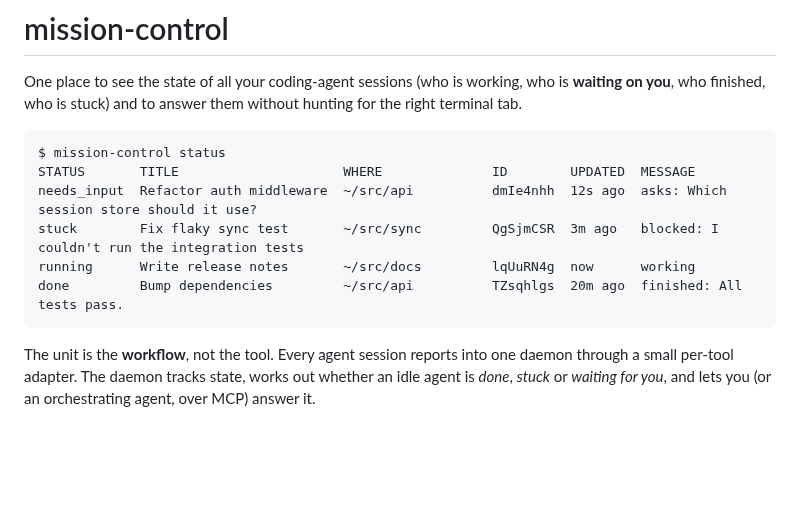
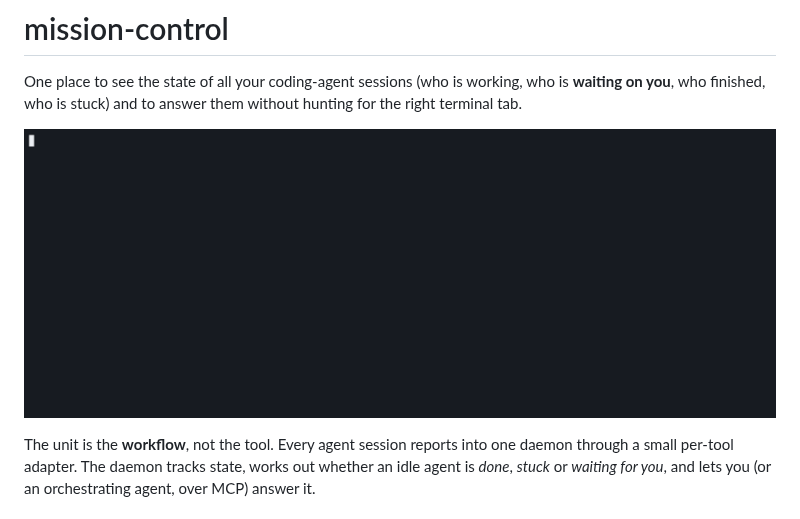
Before and after one commit to rgolangh/agent-mission-control, a Markdown page: README.md, the part around one of its changes. Rendered like a GitHub page; pictures changed too: docs/demo/cli.gif (added); blank space fills up the shorter version.

````diff
--- a/README.md
+++ b/README.md
@@ -4,14 +4,7 @@ One place to see the state of all your coding-agent sessions (who is
 working, who is **waiting on you**, who finished, who is stuck) and to answer
 them without hunting for the right terminal tab.
 
-```
-$ mission-control status
-STATUS       TITLE                     WHERE              ID        UPDATED  MESSAGE
-needs_input  Refactor auth middleware  ~/src/api          dmIe4nhh  12s ago  asks: Which session store should it use?
-stuck        Fix flaky sync test       ~/src/sync         QgSjmCSR  3m ago   blocked: I couldn't run the integration tests
-running      Write release notes       ~/src/docs         lqUuRN4g  now      working
-done         Bump dependencies         ~/src/api          TZsqhlgs  20m ago  finished: All tests pass.
-```
+![mission-control CLI: see which agents need you, read a question, answer it, approve a permission and nudge a stuck agent](docs/demo/cli.gif)
 
 The unit is the **workflow**, not the tool. Every agent session reports into
 one daemon through a small per-tool adapter. The daemon tracks state, works
````
Also changed, not shown: other parts of README.md (+2 -0 lines), docs/demo/README.md (added, +46 -0 lines), ui/omarchy/README.md (+3 -0 lines), 8 other files.
